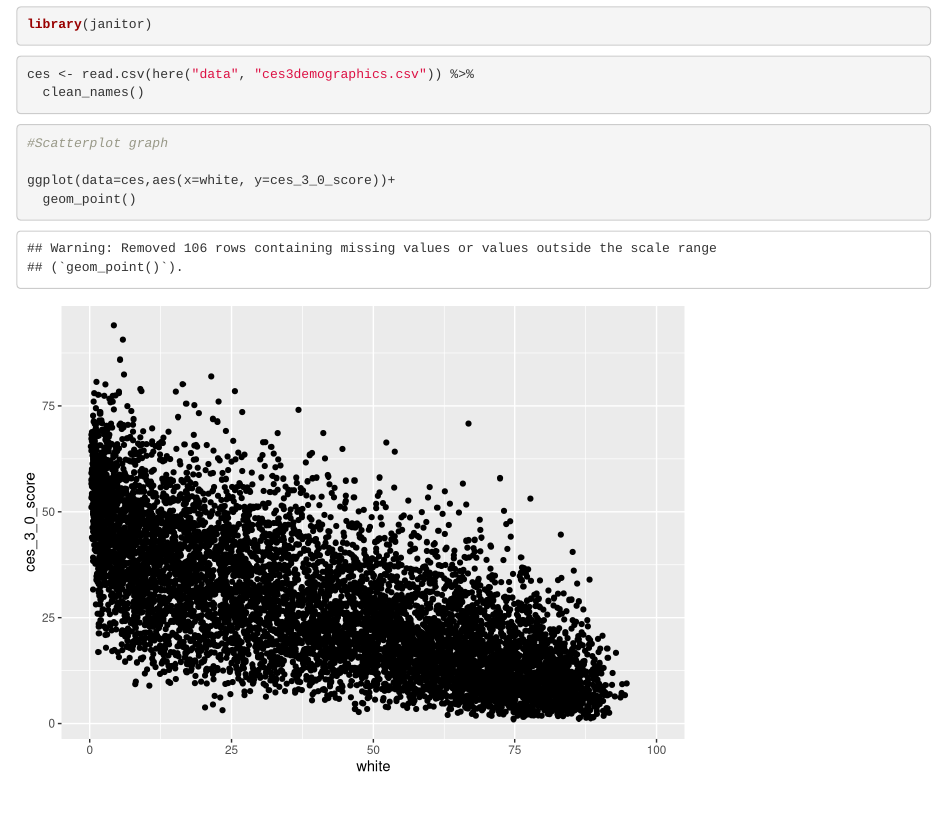
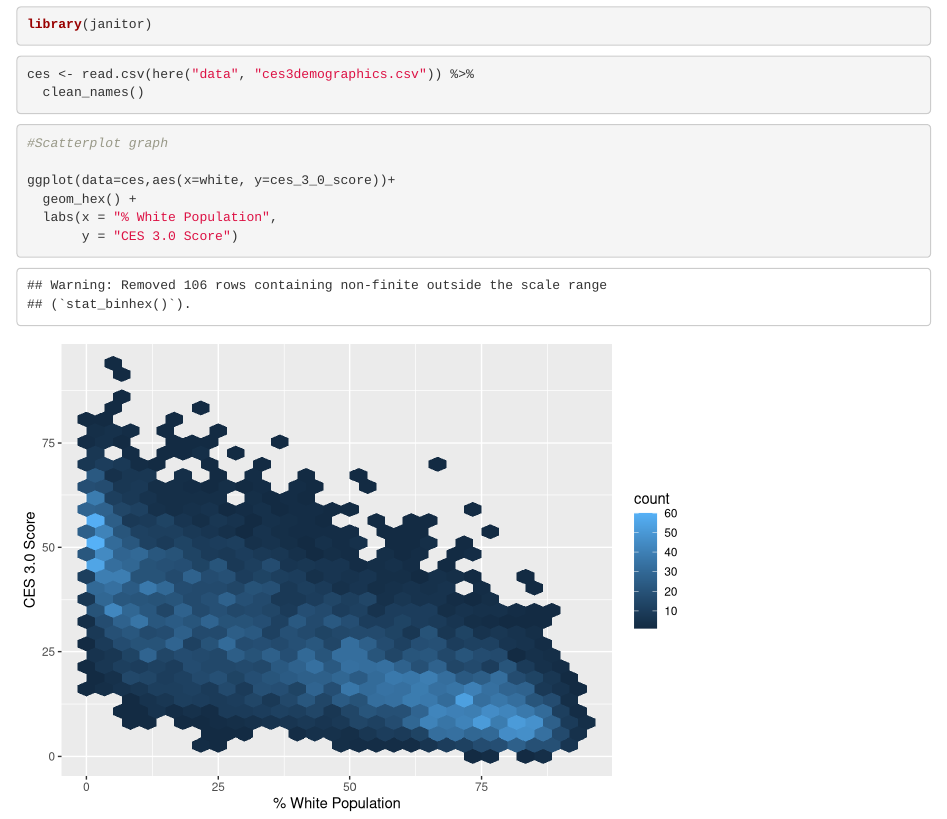
Before and after one commit to KarlaNBonilla/Assignment_5, an R Markdown document (group_07_ca_ej.Rmd): the page in a window 1100 px wide, from 490 px down. Rendered offline with R 4.5, knitr and Pandoc, with nearby package versions; column names are cleaned by a stand-in for the janitor package.

Commit message:
Made graph into Geom_Hex

````diff
--- a/group_07_ca_ej.Rmd
+++ b/group_07_ca_ej.Rmd
@@ -25,5 +25,7 @@ ces <- read.csv(here("data", "ces3demographics.csv")) %>%
 #Scatterplot graph
 
 ggplot(data=ces,aes(x=white, y=ces_3_0_score))+
-  geom_point()
+  geom_hex() +
+  labs(x = "% White Population",
+       y = "CES 3.0 Score")
 ```
````
